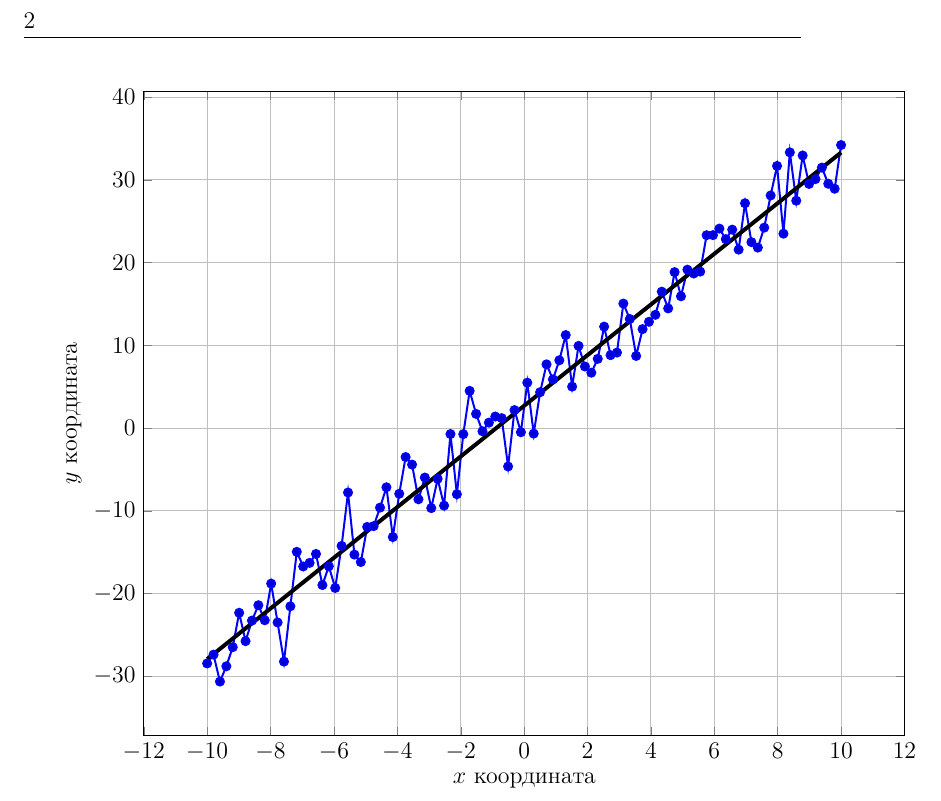
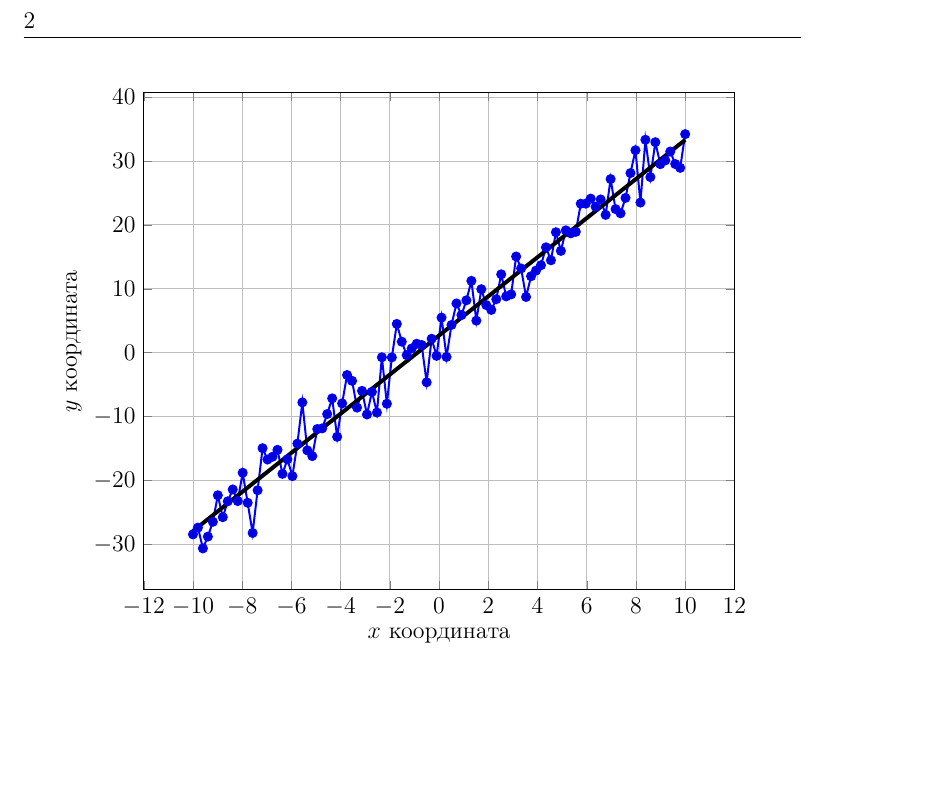
Before and after one commit to DIHT-LaTeX/mipt-latex-fall2018-elis351, a LaTeX document (task4.tex): part of page 2 of 2, cut so that both start at the same text, the shorter picture padded with empty space. Compiled offline with pdfLaTeX.

Commit message:
Add files via upload

```diff
--- a/task4.tex
+++ b/task4.tex
@@ -33,7 +33,7 @@
 
 \newpage
 \begin{tikzpicture}
-	\begin{axis}[width = 15cm, grid = major, xlabel = {$x$ координата}, ylabel = {$y$ координата}]
+	\begin{axis}[width = 12cm, grid = major, xlabel = {$x$ координата}, ylabel = {$y$ координата}]
 		\addplot+ [x = x, y = y, line width = 1pt] table{data.dat};
 		\addplot+ [domain = -10:10, no marks, line width = 2pt, color = black] {3.0612*x + 2.6882};
 	\end{axis}
```
Also changed, not shown: task4.pdf.
